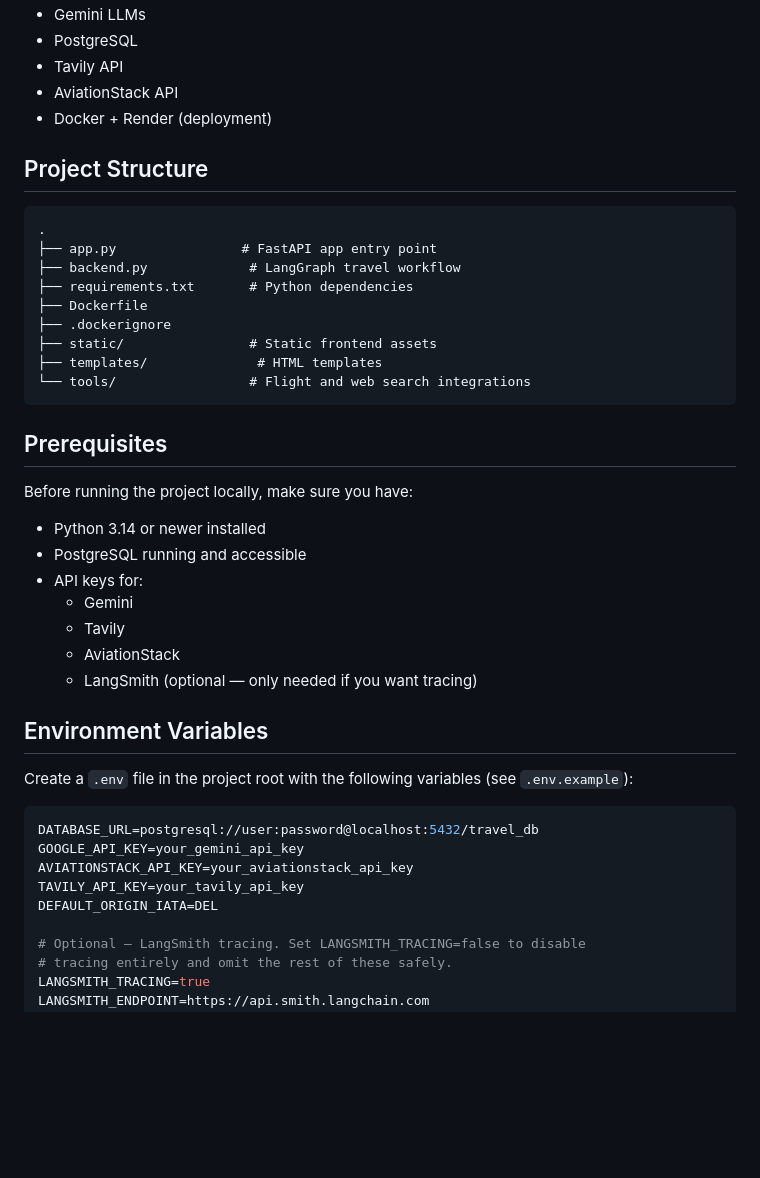
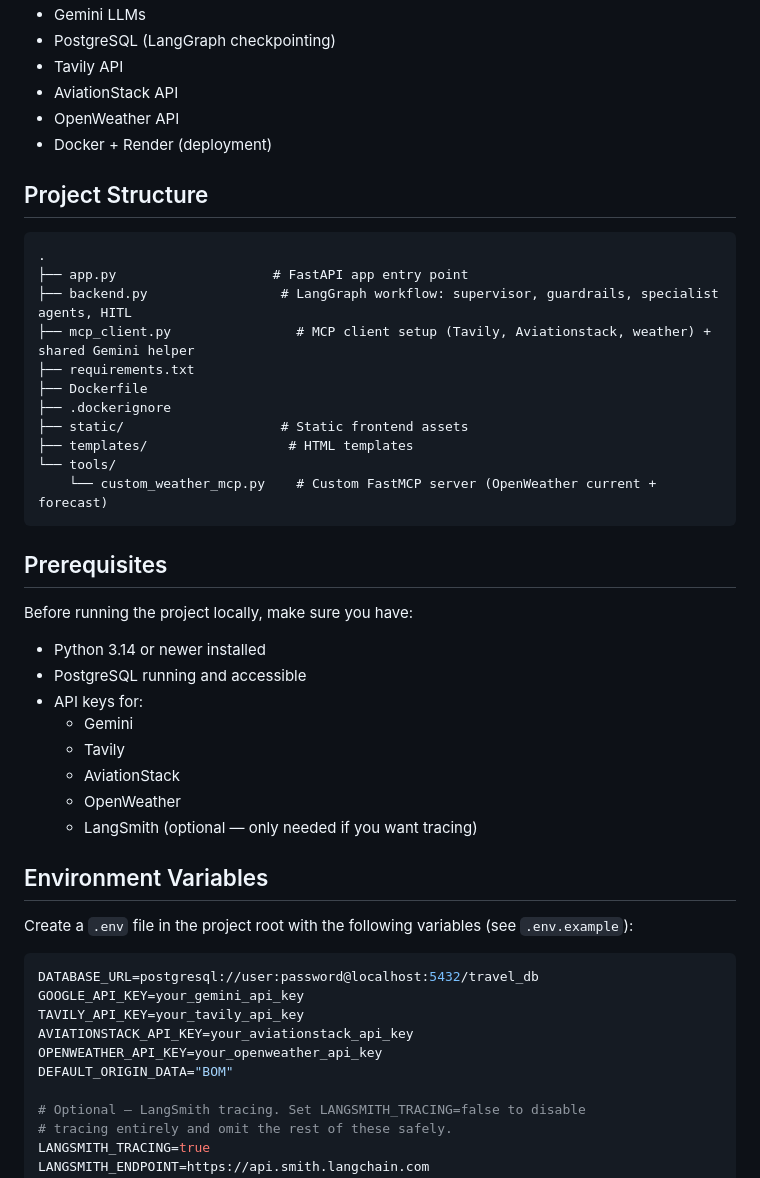
Before and after one commit to YashDaft/Waypoint, a Markdown page: README.md, the part around one of its changes. GitHub-like rendering; blank space fills up the shorter version.

````diff
--- a/README.md
+++ b/README.md
@@ -37,21 +48,24 @@ all coordinated through a LangGraph workflow.
 - Gemini LLMs
-- PostgreSQL
+- PostgreSQL (LangGraph checkpointing)
 - Tavily API
 - AviationStack API
+- OpenWeather API
 - Docker + Render (deployment)
 
 ## Project Structure
 
 ```text
 .
-├── app.py                # FastAPI app entry point
-├── backend.py             # LangGraph travel workflow
-├── requirements.txt       # Python dependencies
+├── app.py                    # FastAPI app entry point
+├── backend.py                 # LangGraph workflow: supervisor, guardrails, specialist agents, HITL
+├── mcp_client.py                # MCP client setup (Tavily, Aviationstack, weather) + shared Gemini helper
+├── requirements.txt
 ├── Dockerfile
 ├── .dockerignore
-├── static/                # Static frontend assets
-├── templates/              # HTML templates
-└── tools/                 # Flight and web search integrations
+├── static/                    # Static frontend assets
+├── templates/                  # HTML templates
+└── tools/
+    └── custom_weather_mcp.py    # Custom FastMCP server (OpenWeather current + forecast)
 ```
 
 ## Prerequisites
@@ -64,6 +78,7 @@ Before running the project locally, make sure you have:
   - Gemini
   - Tavily
   - AviationStack
+  - OpenWeather
   - LangSmith (optional — only needed if you want tracing)
 
 ## Environment Variables
@@ -73,9 +88,10 @@ Create a `.env` file in the project root with the following variables (see `.env
 ```env
 DATABASE_URL=postgresql://user:password@localhost:5432/travel_db
 GOOGLE_API_KEY=your_gemini_api_key
+TAVILY_API_KEY=your_tavily_api_key
 AVIATIONSTACK_API_KEY=your_aviationstack_api_key
-TAVILY_API_KEY=your_tavily_api_key
-DEFAULT_ORIGIN_IATA=DEL
+OPENWEATHER_API_KEY=your_openweather_api_key
+DEFAULT_ORIGIN_DATA="BOM"
 
 # Optional — LangSmith tracing. Set LANGSMITH_TRACING=false to disable
 # tracing entirely and omit the rest of these safely.
````
Also changed, not shown: other parts of README.md (+47 -32 lines), waypoint_architecture.png (added), 13 other files.
